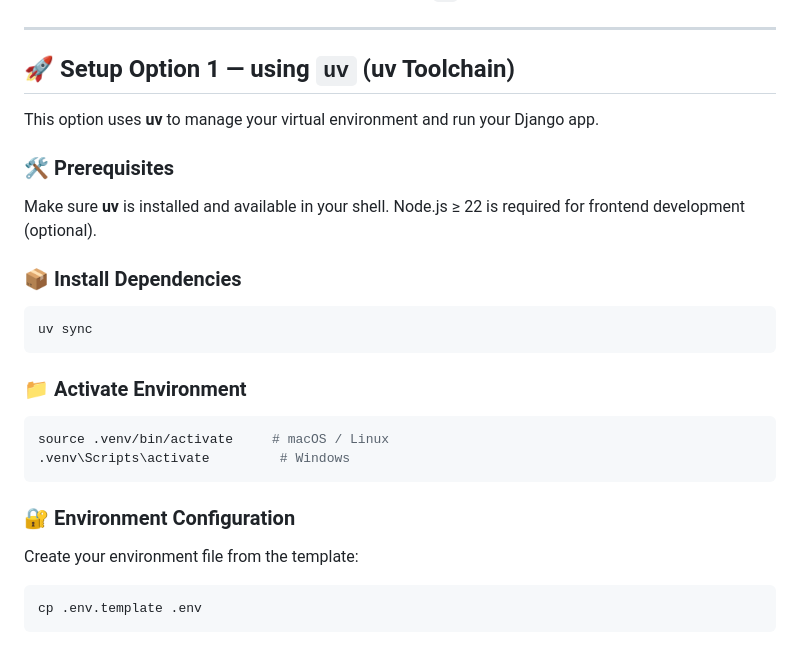
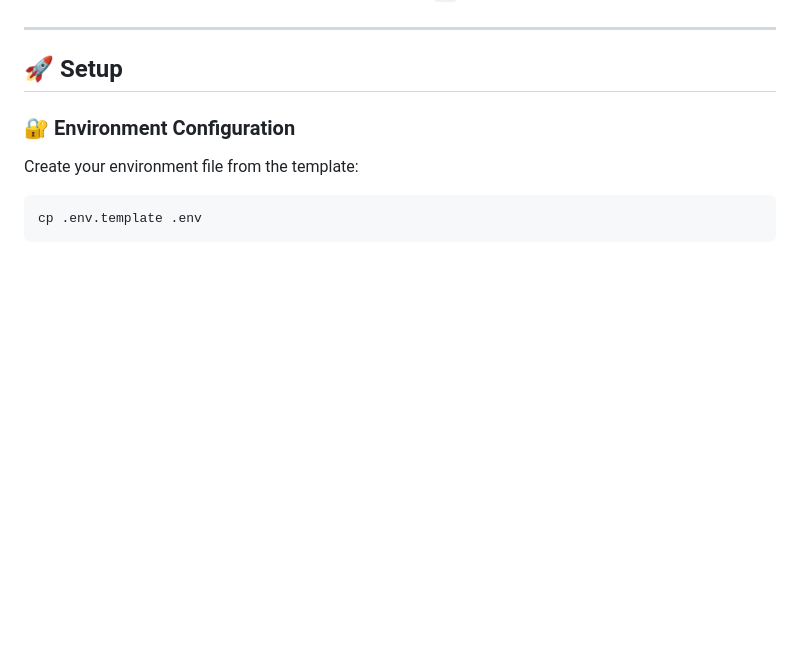
Before and after one commit to CalvinH-Dev/videoflix-backend, a Markdown page: README.md, the part around the change. Rendered like a GitHub page; blank space fills up the shorter version.

Commit message:
update: README.md 'setup' paragraph updated.

````diff
--- a/README.md
+++ b/README.md
@@ -26,26 +26,7 @@ Videoflix enables:
 
 ---
 
-## 🚀 Setup Option 1 — using `uv` (uv Toolchain)
-
-This option uses **uv** to manage your virtual environment and run your Django app.
-
-### 🛠️ Prerequisites
-
-Make sure **uv** is installed and available in your shell. Node.js ≥ 22 is required for frontend development (optional).
-
-### 📦 Install Dependencies
-
-```bash
-uv sync
-```
-
-### 📁 Activate Environment
-
-```bash
-source .venv/bin/activate     # macOS / Linux
-.venv\Scripts\activate         # Windows
-```
+## 🚀 Setup
 
 ### 🔐 Environment Configuration
 
````
